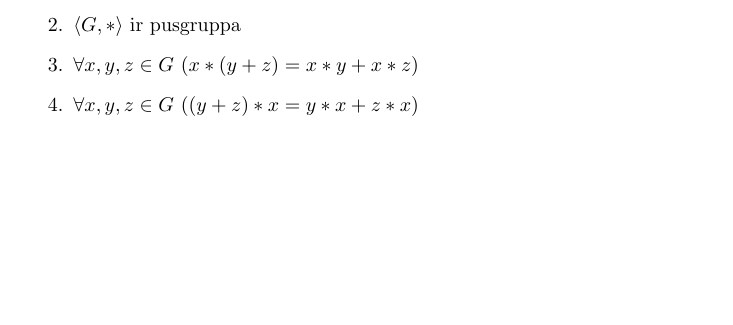
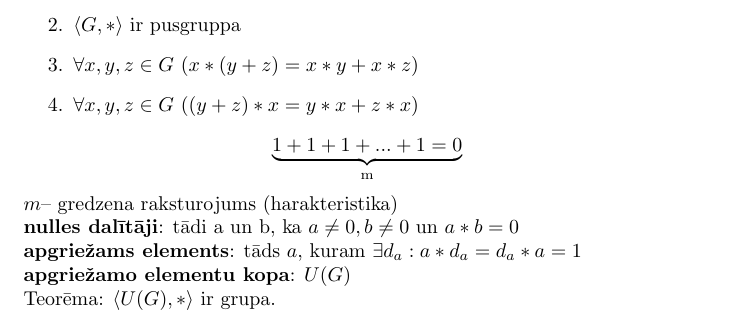
Before and after one commit to TeaTimeForever/aristotel, a LaTeX document (main.tex, which reads skaitlu_teorija.tex): part of page 5 of 6, cut so that both start at the same text, the shorter picture padded with empty space. Compiled offline with pdfLaTeX.

Commit message:
Ring structure

```diff
--- a/skaitlu_teorija.tex
+++ b/skaitlu_teorija.tex
@@ -26,3 +26,9 @@ Gredzens -- ir struktura $\langle G, +, * \rangle$ kur izpildas sekojošas īpa
   \item $\forall x,y, z \in G $ $(x * (y + z) = x * y + x * z)$
   \item $\forall x, y, z \in G$ $( (y + z) * x = y * x + z * x)$
 \end{enumerate}
+$$\underbrace{1 + 1 + 1 + ... + 1 = 0}_\text{m}$$
+\textbf{$m$}-- gredzena raksturojums (harakteristika) \\
+\textbf{nulles dalītāji}: tādi a un b, ka $a \ne 0, b \ne 0 $ un $a * b = 0$ \\
+\textbf{apgriežams elements}: tāds $a$, kuram $\exists d_a: a * d_a = d_a * a = 1$ \\
+\textbf{apgriežamo elementu kopa}: $U(G)$\\
+Teorēma: $\langle U(G), * \rangle$ ir grupa.
```
Also changed, not shown: main.pdf.
